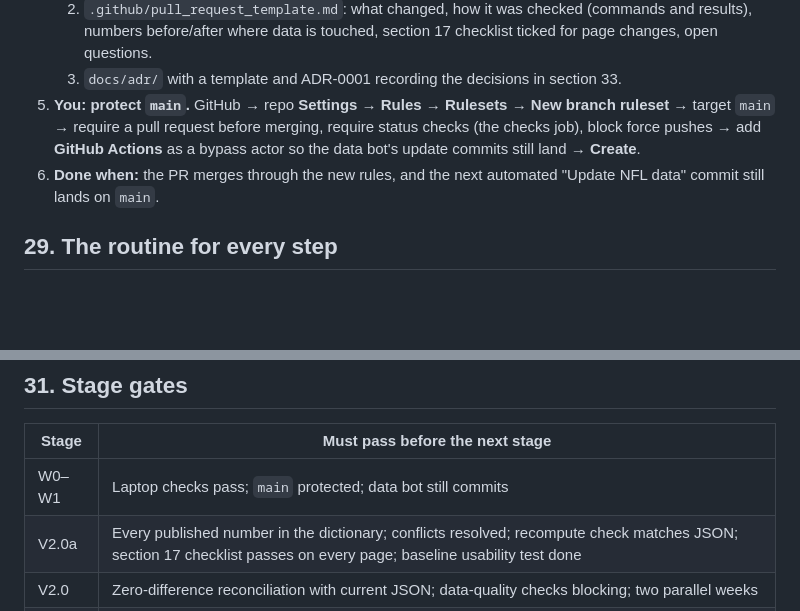
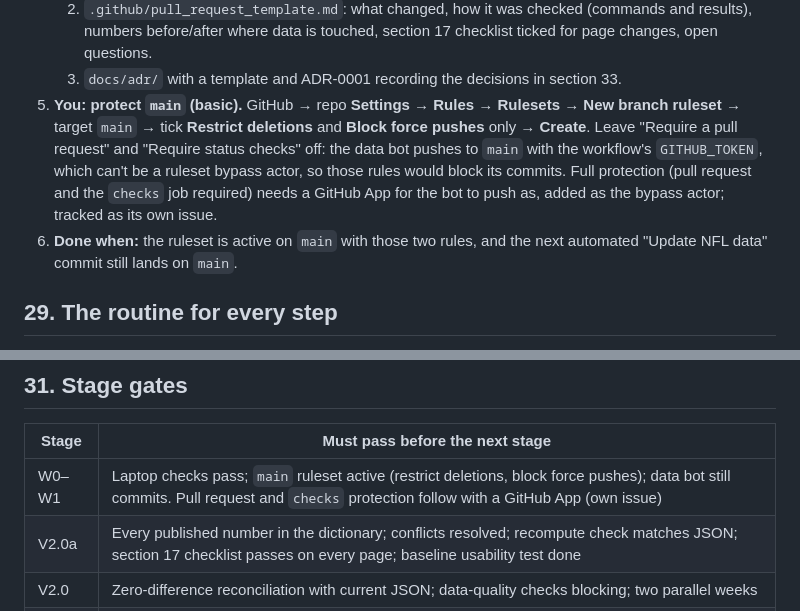
Before and after one commit to pipersandman/nfl-observatory, a Markdown page: docs/V2_BUILD_PLAN.md, 2 parts joined by grey strips. Drawn GitHub-style; blank space fills up the shorter version.

Commit message:
Correct W1 ruleset: GITHUB_TOKEN can't be a bypass actor
The data bot pushes to main with the workflow's GITHUB_TOKEN, which
can't be added as a ruleset bypass actor. Requiring pull requests or
status checks would block its commits, so the W1 ruleset is restrict
deletions + block force pushes only.

- V2_BUILD_PLAN.md section 28 step 5 and its Done when (step 6): the two
  rules to tick, and why the others stay off.
- Section 31, W0-W1 gate: matches the basic ruleset; full pull request and
  checks protection follows with a GitHub App (own issue).
- current-state.md: workflows note corrected; new known gap 12.

Co-Authored-By: Claude Opus 5.5 <noreply@anthropic.com>

```diff
--- a/docs/V2_BUILD_PLAN.md
+++ b/docs/V2_BUILD_PLAN.md
@@ -889,13 +889,16 @@ Claude Code → PR).
       section 17 checklist ticked for page changes, open questions.
    3. `docs/adr/` with a template and ADR-0001 recording the decisions in
       section 33.
-5. **You: protect `main`.** GitHub → repo **Settings → Rules → Rulesets → New
-   branch ruleset** → target `main` → require a pull request before merging,
-   require status checks (the checks job), block force pushes → add **GitHub
-   Actions** as a bypass actor so the data bot's update commits still land →
-   **Create**.
-6. **Done when:** the PR merges through the new rules, and the next automated
-   "Update NFL data" commit still lands on `main`.
+5. **You: protect `main` (basic).** GitHub → repo **Settings → Rules →
+   Rulesets → New branch ruleset** → target `main` → tick **Restrict
+   deletions** and **Block force pushes** only → **Create**. Leave "Require a
+   pull request" and "Require status checks" off: the data bot pushes to
+   `main` with the workflow's `GITHUB_TOKEN`, which can't be a ruleset bypass
+   actor, so those rules would block its commits. Full protection (pull
+   request and the `checks` job required) needs a GitHub App for the bot to
+   push as, added as the bypass actor; tracked as its own issue.
+6. **Done when:** the ruleset is active on `main` with those two rules, and the
+   next automated "Update NFL data" commit still lands on `main`.
 
 ## 29. The routine for every step
 
@@ -952,7 +955,7 @@ locally, never committed).
 
 | Stage | Must pass before the next stage |
 |---|---|
-| W0–W1 | Laptop checks pass; `main` protected; data bot still commits |
+| W0–W1 | Laptop checks pass; `main` ruleset active (restrict deletions, block force pushes); data bot still commits. Pull request and `checks` protection follow with a GitHub App (own issue) |
 | V2.0a | Every published number in the dictionary; conflicts resolved; recompute check matches JSON; section 17 checklist passes on every page; baseline usability test done |
 | V2.0 | Zero-difference reconciliation with current JSON; data-quality checks blocking; two parallel weeks |
 | V2.0b | Backtest on 2015–25 detects known shifts; false-discovery control on every item; evidence plays attached |
```
Also changed, not shown: docs/architecture/current-state.md (+9 -2 lines).
